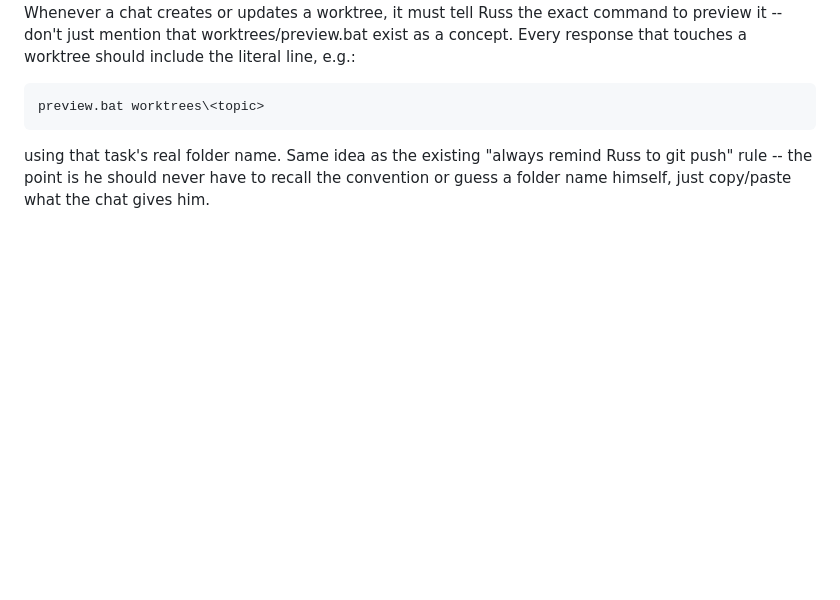
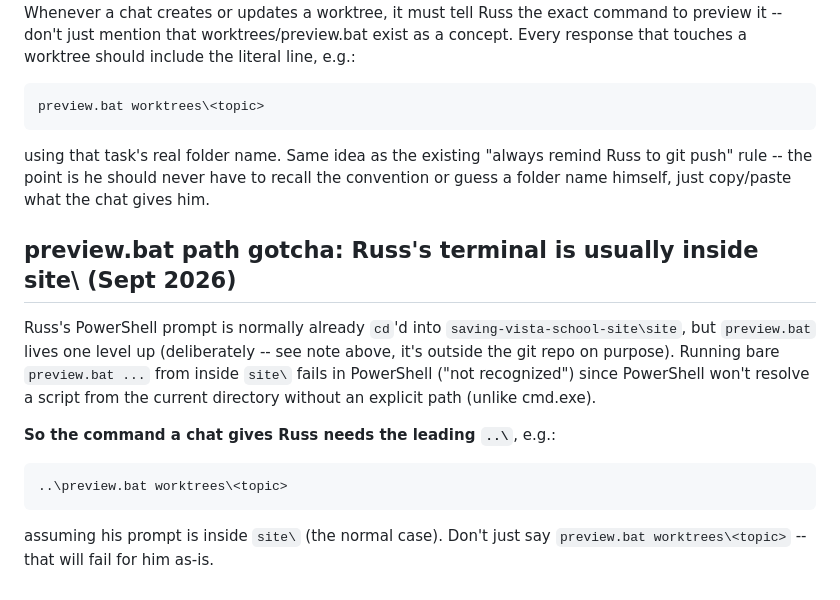
Before and after one commit to NolanStaark/saving-vista-school, a Markdown page: .notes/PROJECT_NOTES.md, the part around the change. Drawn GitHub-style; blank space fills up the shorter version.

Commit message:
Notes: preview.bat needs a leading ..\ since Russ's shell is usually inside site\
Co-Authored-By: Claude Sonnet 5 <noreply@anthropic.com>
Claude-Session: https://claude.ai/code/session_01FUjib1edP9mHNJo1i28WBb

````diff
--- a/.notes/PROJECT_NOTES.md
+++ b/.notes/PROJECT_NOTES.md
@@ -2464,3 +2464,19 @@ using that task's real folder name. Same idea as the existing "always
 remind Russ to git push" rule -- the point is he should never have to
 recall the convention or guess a folder name himself, just copy/paste
 what the chat gives him.
+
+## preview.bat path gotcha: Russ's terminal is usually inside site\ (Sept 2026)
+
+Russ's PowerShell prompt is normally already `cd`'d into
+`saving-vista-school-site\site`, but `preview.bat` lives one level up
+(deliberately -- see note above, it's outside the git repo on purpose).
+Running bare `preview.bat ...` from inside `site\` fails in PowerShell
+("not recognized") since PowerShell won't resolve a script from the
+current directory without an explicit path (unlike cmd.exe).
+
+**So the command a chat gives Russ needs the leading `..\`**, e.g.:
+```
+..\preview.bat worktrees\<topic>
+```
+assuming his prompt is inside `site\` (the normal case). Don't just say
+`preview.bat worktrees\<topic>` -- that will fail for him as-is.
````
